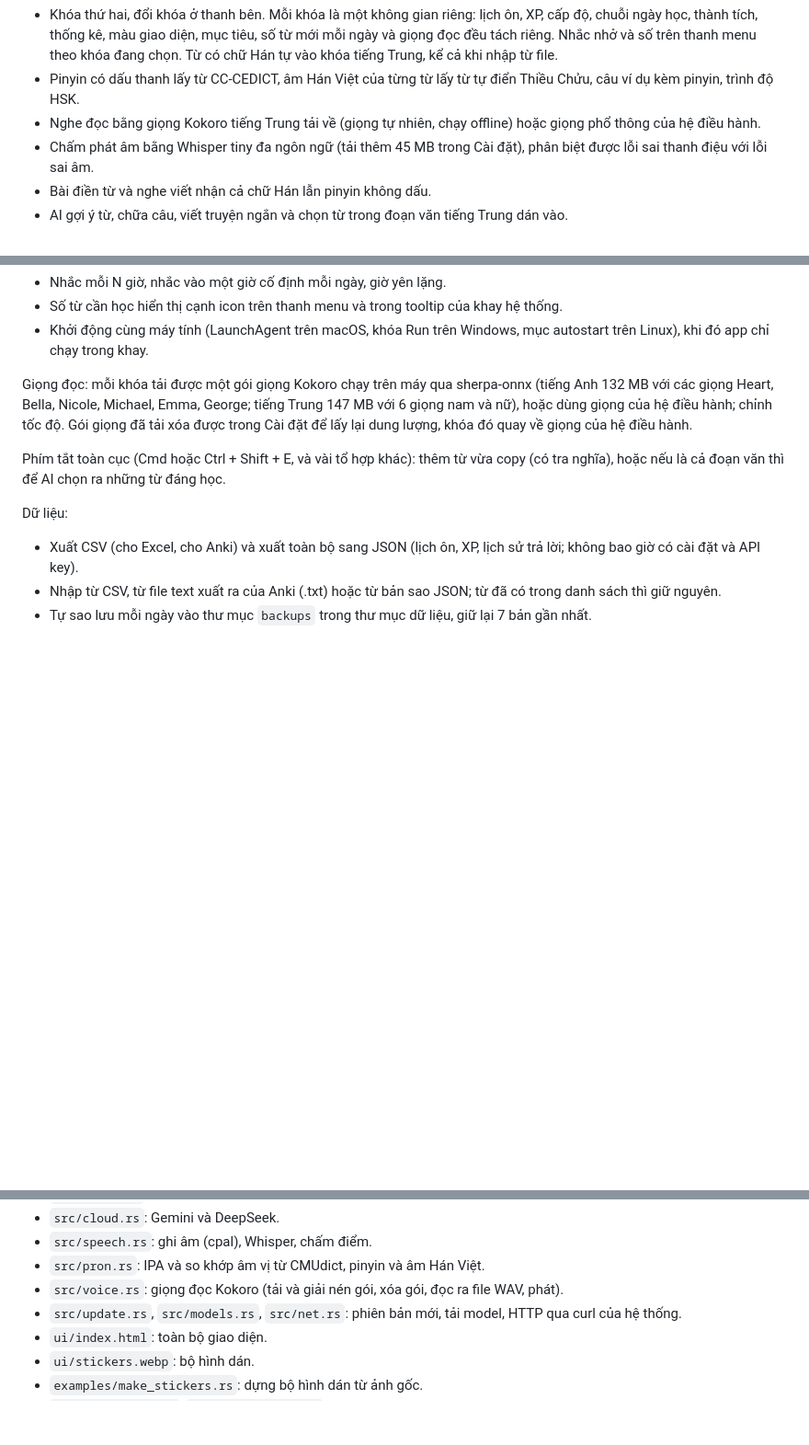
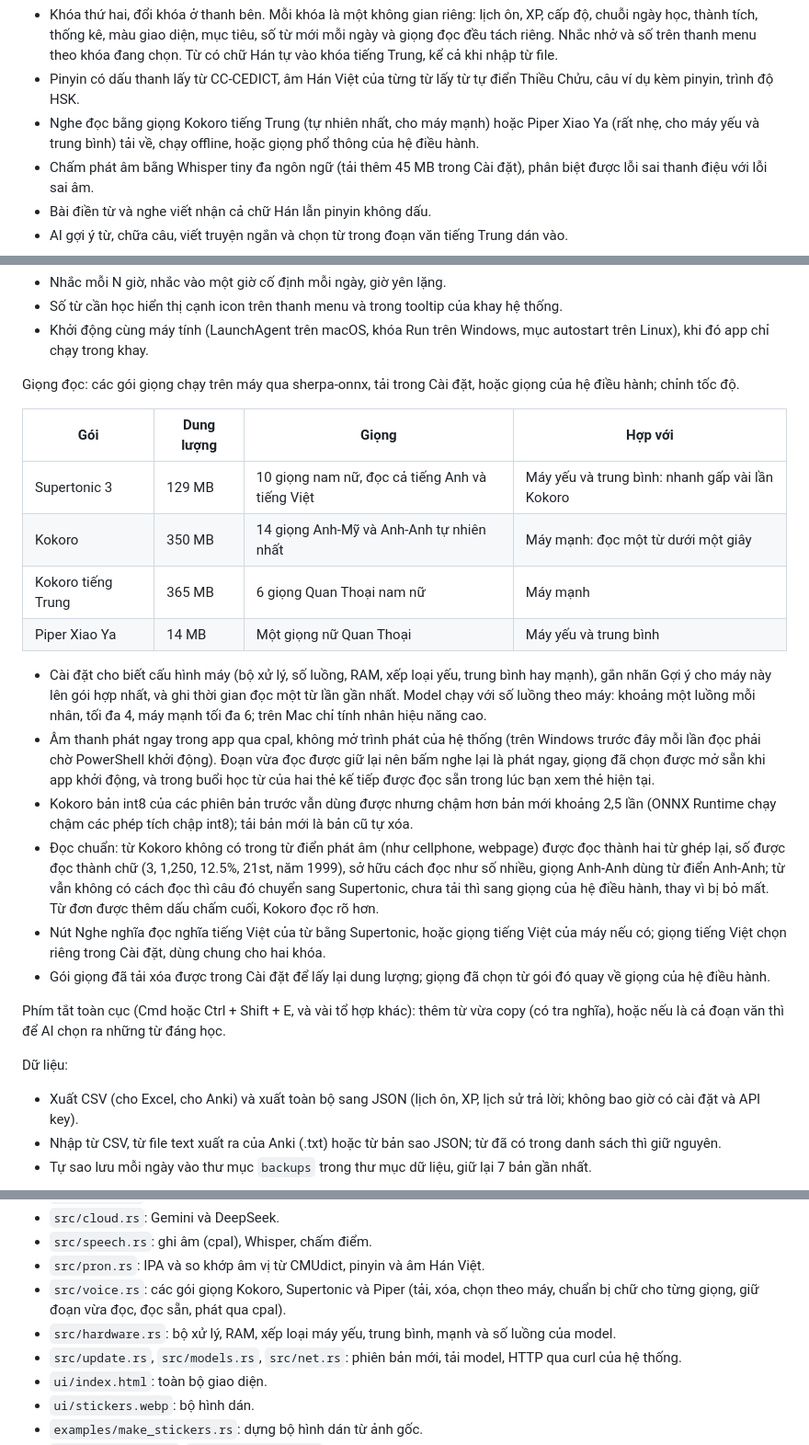
Before and after one commit to eliasbui/app-card-english, a Markdown page: README.md, 3 parts joined by grey strips. Shown at 92% size. Rendered like a GitHub page; blank space fills up the shorter version.

Commit message:
README: the voice packs by machine, playback in the app, and reading the meaning in Vietnamese

```diff
--- a/README.md
+++ b/README.md
@@ -17,7 +17,7 @@ Khóa tiếng Trung:
 
 - Khóa thứ hai, đổi khóa ở thanh bên. Mỗi khóa là một không gian riêng: lịch ôn, XP, cấp độ, chuỗi ngày học, thành tích, thống kê, màu giao diện, mục tiêu, số từ mới mỗi ngày và giọng đọc đều tách riêng. Nhắc nhở và số trên thanh menu theo khóa đang chọn. Từ có chữ Hán tự vào khóa tiếng Trung, kể cả khi nhập từ file.
 - Pinyin có dấu thanh lấy từ CC-CEDICT, âm Hán Việt của từng từ lấy từ tự điển Thiều Chửu, câu ví dụ kèm pinyin, trình độ HSK.
-- Nghe đọc bằng giọng Kokoro tiếng Trung tải về (giọng tự nhiên, chạy offline) hoặc giọng phổ thông của hệ điều hành.
+- Nghe đọc bằng giọng Kokoro tiếng Trung (tự nhiên nhất, cho máy mạnh) hoặc Piper Xiao Ya (rất nhẹ, cho máy yếu và trung bình) tải về, chạy offline, hoặc giọng phổ thông của hệ điều hành.
 - Chấm phát âm bằng Whisper tiny đa ngôn ngữ (tải thêm 45 MB trong Cài đặt), phân biệt được lỗi sai thanh điệu với lỗi sai âm.
 - Bài điền từ và nghe viết nhận cả chữ Hán lẫn pinyin không dấu.
 - AI gợi ý từ, chữa câu, viết truyện ngắn và chọn từ trong đoạn văn tiếng Trung dán vào.
@@ -54,7 +54,21 @@ Nhắc học:
 - Số từ cần học hiển thị cạnh icon trên thanh menu và trong tooltip của khay hệ thống.
 - Khởi động cùng máy tính (LaunchAgent trên macOS, khóa Run trên Windows, mục autostart trên Linux), khi đó app chỉ chạy trong khay.
 
-Giọng đọc: mỗi khóa tải được một gói giọng Kokoro chạy trên máy qua sherpa-onnx (tiếng Anh 132 MB với các giọng Heart, Bella, Nicole, Michael, Emma, George; tiếng Trung 147 MB với 6 giọng nam và nữ), hoặc dùng giọng của hệ điều hành; chỉnh tốc độ. Gói giọng đã tải xóa được trong Cài đặt để lấy lại dung lượng, khóa đó quay về giọng của hệ điều hành.
+Giọng đọc: các gói giọng chạy trên máy qua sherpa-onnx, tải trong Cài đặt, hoặc giọng của hệ điều hành; chỉnh tốc độ.
+
+| Gói | Dung lượng | Giọng | Hợp với |
+| --- | --- | --- | --- |
+| Supertonic 3 | 129 MB | 10 giọng nam nữ, đọc cả tiếng Anh và tiếng Việt | Máy yếu và trung bình: nhanh gấp vài lần Kokoro |
+| Kokoro | 350 MB | 14 giọng Anh-Mỹ và Anh-Anh tự nhiên nhất | Máy mạnh: đọc một từ dưới một giây |
+| Kokoro tiếng Trung | 365 MB | 6 giọng Quan Thoại nam nữ | Máy mạnh |
+| Piper Xiao Ya | 14 MB | Một giọng nữ Quan Thoại | Máy yếu và trung bình |
+
+- Cài đặt cho biết cấu hình máy (bộ xử lý, số luồng, RAM, xếp loại yếu, trung bình hay mạnh), gắn nhãn Gợi ý cho máy này lên gói hợp nhất, và ghi thời gian đọc một từ lần gần nhất. Model chạy với số luồng theo máy: khoảng một luồng mỗi nhân, tối đa 4, máy mạnh tối đa 6; trên Mac chỉ tính nhân hiệu năng cao.
+- Âm thanh phát ngay trong app qua cpal, không mở trình phát của hệ thống (trên Windows trước đây mỗi lần đọc phải chờ PowerShell khởi động). Đoạn vừa đọc được giữ lại nên bấm nghe lại là phát ngay, giọng đã chọn được mở sẵn khi app khởi động, và trong buổi học từ của hai thẻ kế tiếp được đọc sẵn trong lúc bạn xem thẻ hiện tại.
+- Kokoro bản int8 của các phiên bản trước vẫn dùng được nhưng chậm hơn bản mới khoảng 2,5 lần (ONNX Runtime chạy chậm các phép tích chập int8); tải bản mới là bản cũ tự xóa.
+- Đọc chuẩn: từ Kokoro không có trong từ điển phát âm (như cellphone, webpage) được đọc thành hai từ ghép lại, số được đọc thành chữ (3, 1,250, 12.5%, 21st, năm 1999), sở hữu cách đọc như số nhiều, giọng Anh-Anh dùng từ điển Anh-Anh; từ vẫn không có cách đọc thì câu đó chuyển sang Supertonic, chưa tải thì sang giọng của hệ điều hành, thay vì bị bỏ mất. Từ đơn được thêm dấu chấm cuối, Kokoro đọc rõ hơn.
+- Nút Nghe nghĩa đọc nghĩa tiếng Việt của từ bằng Supertonic, hoặc giọng tiếng Việt của máy nếu có; giọng tiếng Việt chọn riêng trong Cài đặt, dùng chung cho hai khóa.
+- Gói giọng đã tải xóa được trong Cài đặt để lấy lại dung lượng; giọng đã chọn từ gói đó quay về giọng của hệ điều hành.
 
 Phím tắt toàn cục (Cmd hoặc Ctrl + Shift + E, và vài tổ hợp khác): thêm từ vừa copy (có tra nghĩa), hoặc nếu là cả đoạn văn thì để AI chọn ra những từ đáng học.
 
@@ -203,7 +217,8 @@ Cấu trúc:
 - `src/cloud.rs`: Gemini và DeepSeek.
 - `src/speech.rs`: ghi âm (cpal), Whisper, chấm điểm.
 - `src/pron.rs`: IPA và so khớp âm vị từ CMUdict, pinyin và âm Hán Việt.
-- `src/voice.rs`: giọng đọc Kokoro (tải và giải nén gói, xóa gói, đọc ra file WAV, phát).
+- `src/voice.rs`: các gói giọng Kokoro, Supertonic và Piper (tải, xóa, chọn theo máy, chuẩn bị chữ cho từng giọng, giữ đoạn vừa đọc, đọc sẵn, phát qua cpal).
+- `src/hardware.rs`: bộ xử lý, RAM, xếp loại máy yếu, trung bình, mạnh và số luồng của model.
 - `src/update.rs`, `src/models.rs`, `src/net.rs`: phiên bản mới, tải model, HTTP qua curl của hệ thống.
 - `ui/index.html`: toàn bộ giao diện.
 - `ui/stickers.webp`: bộ hình dán.
```
Also changed, not shown: other parts of README.md (+3 -3 lines).
